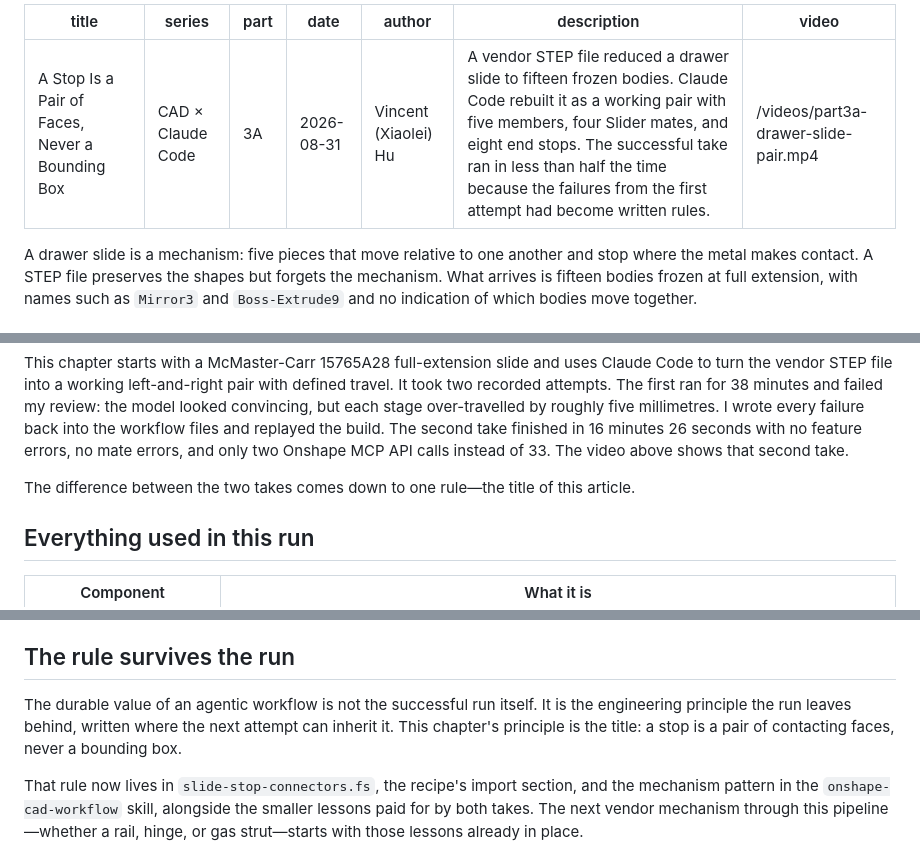
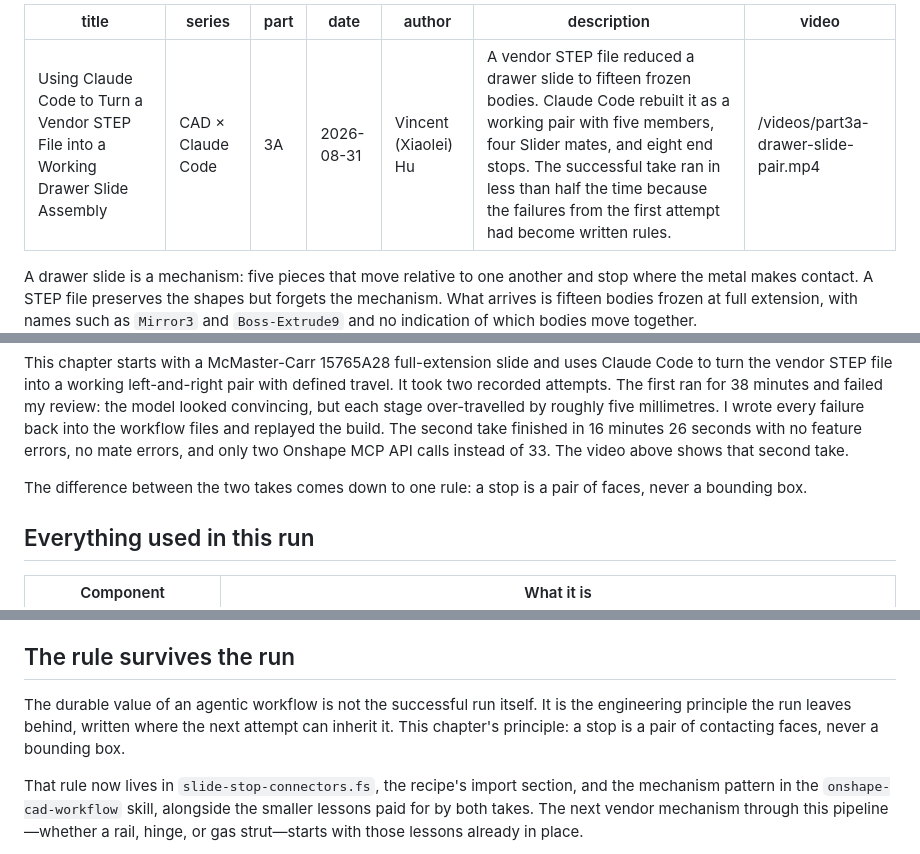
Before and after one commit to vincexl/hucrafts-website, a Markdown page: content/blog/cad-claude-code-03a-drawer-slide-pair.md, 3 parts joined by grey strips. Rendered like a GitHub page.

Commit message:
Part 3A: retitle to the plain-description headline
New title from the author. Adjust the two body sentences that called
the rule "the title of this article" so they state the rule directly.

Co-Authored-By: Claude Fable 5 <noreply@anthropic.com>
Claude-Session: https://claude.ai/code/session_01Vh5rqjXv8fu9MDGTVQXcSu

```diff
--- a/content/blog/cad-claude-code-03a-drawer-slide-pair.md
+++ b/content/blog/cad-claude-code-03a-drawer-slide-pair.md
@@ -1,5 +1,5 @@
 ---
-title: "A Stop Is a Pair of Faces, Never a Bounding Box"
+title: "Using Claude Code to Turn a Vendor STEP File into a Working Drawer Slide Assembly"
 series: "CAD × Claude Code"
 part: "3A"
 date: "2026-08-31"
@@ -14,7 +14,7 @@ This slide is one building block in a larger project: a multi-tier cabinet that
 
 This chapter starts with a McMaster-Carr 15765A28 full-extension slide and uses Claude Code to turn the vendor STEP file into a working left-and-right pair with defined travel. It took two recorded attempts. The first ran for 38 minutes and failed my review: the model looked convincing, but each stage over-travelled by roughly five millimetres. I wrote every failure back into the workflow files and replayed the build. The second take finished in 16 minutes 26 seconds with no feature errors, no mate errors, and only two Onshape MCP API calls instead of 33. The video above shows that second take.
 
-The difference between the two takes comes down to one rule—the title of this article.
+The difference between the two takes comes down to one rule: a stop is a pair of faces, never a bounding box.
 
 ## Everything used in this run
 
@@ -159,7 +159,7 @@ The comparison is not perfectly controlled: Take 6 benefited from code written d
 
 ## The rule survives the run
 
-The durable value of an agentic workflow is not the successful run itself. It is the engineering principle the run leaves behind, written where the next attempt can inherit it. This chapter's principle is the title: a stop is a pair of contacting faces, never a bounding box.
+The durable value of an agentic workflow is not the successful run itself. It is the engineering principle the run leaves behind, written where the next attempt can inherit it. This chapter's principle: a stop is a pair of contacting faces, never a bounding box.
 
 That rule now lives in `slide-stop-connectors.fs`, the recipe's import section, and the mechanism pattern in the `onshape-cad-workflow` skill, alongside the smaller lessons paid for by both takes. The next vendor mechanism through this pipeline—whether a rail, hinge, or gas strut—starts with those lessons already in place.
 
```
